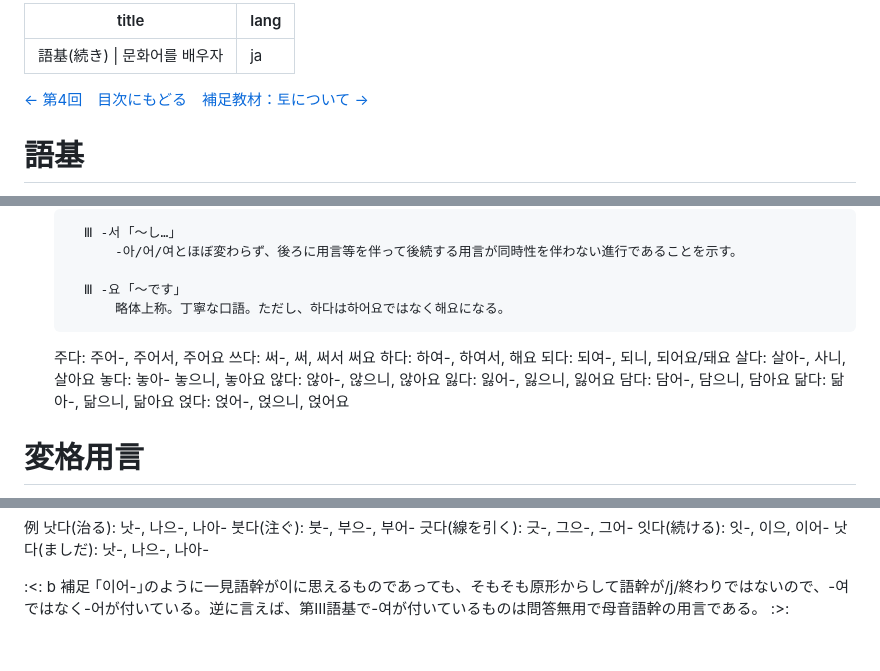
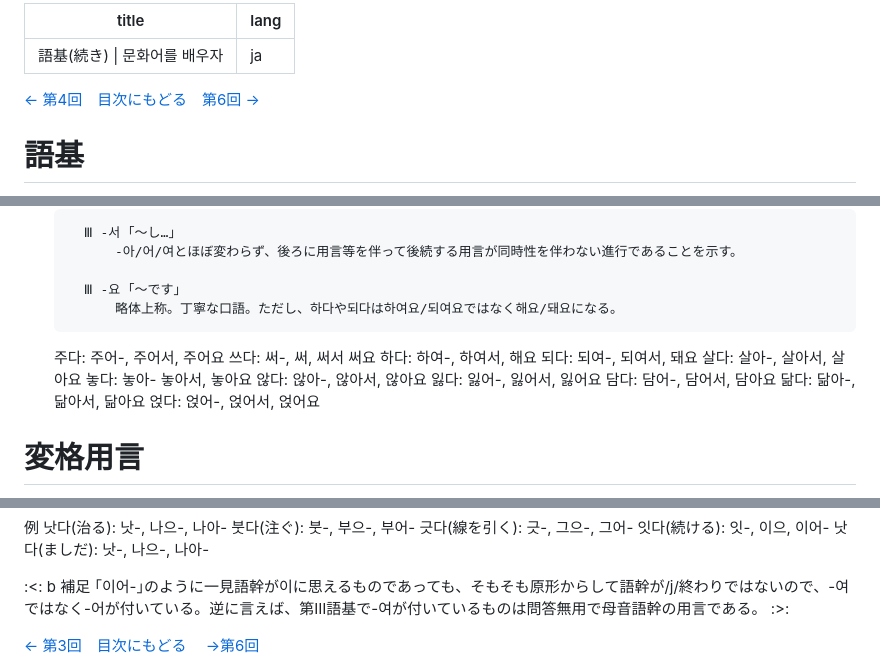
Before and after one commit to FengNegi/Munhwao_Textbook, a Markdown page: src/05.md, 3 parts joined by grey strips. Drawn GitHub-style; blank space fills up the shorter version.

```diff
--- a/src/05.md
+++ b/src/05.md
@@ -2,7 +2,7 @@
 title: 語基(続き) | 문화어를 배우자
 lang: ja
 ---
-<nav class="page-nav"><a href="04.html">← 第4回</a>　<a href="index.html">目次にもどる</a>　<a href="to.html">補足教材：토について →</a></nav>
+<nav class="page-nav"><a href="04.html">← 第4回</a>　<a href="index.html">目次にもどる</a>　<a href="06.html">第6回 →</a></nav>
 
 # 語基
 前回
@@ -119,19 +119,19 @@ lang: ja
             -아/어/여とほぼ変わらず、後ろに用言等を伴って後続する用言が同時性を伴わない進行であることを示す。
 
         Ⅲ -요 ｢～です｣
-            略体上称。丁寧な口語。ただし、하다は하어요ではなく해요になる。
+            略体上称。丁寧な口語。ただし、하다や되다は하여요/되여요ではなく해요/돼요になる。
 
     주다: 주어-, 주어서, 주어요
     쓰다: 써-, 써, 써서 써요
     하다: 하여-, 하여서, 해요
-    되다: 되여-, 되니, 되어요/돼요
-    살다: 살아-, 사니, 살아요
-    놓다: 놓아- 놓으니, 놓아요
-    않다: 않아-, 않으니, 않아요
-    잃다: 잃어-, 잃으니, 잃어요
-    담다: 담어-, 담으니, 담아요
-    닮다: 닮아-, 닮으니, 닮아요
-    얹다: 얹어-, 얹으니, 얹어요
+    되다: 되여-, 되여서, 돼요
+    살다: 살아-, 살아서, 살아요
+    놓다: 놓아- 놓아서, 놓아요
+    않다: 않아-, 않아서, 않아요
+    잃다: 잃어-, 잃어서, 잃어요
+    담다: 담어-, 담어서, 담아요
+    닮다: 닮아-, 닮아서, 닮아요
+    얹다: 얹어-, 얹어서, 얹어요
 
 # 変格用言
 ここまでは用言に一定の語幹を見出してそれをカテゴライズしてきたが、語幹部分に予測不能な干渉を引き起こす形で活用が実現される用言も存在し、それらは別で論じる必要がある。
@@ -212,3 +212,5 @@ https://youtu.be/eigNf6vUxUU?si=osqosJvgz5ZkLcGY&t=2245
 :<: b 補足
 ｢이어-｣のように一見語幹が이に思えるものであっても、そもそも原形からして語幹が/j/終わりではないので、-여ではなく-어が付いている。逆に言えば、第Ⅲ語基で-여が付いているものは問答無用で母音語幹の用言である。
 :>:
+
+<nav class="page-nav"><a href="03.html">← 第3回</a>　<a href="index.html">目次にもどる</a>　<a href="06.html"> →第6回</a></nav>
```
Also changed, not shown: src/04.md (+1 -1 lines), src/06.md (added, +83 -0 lines).
